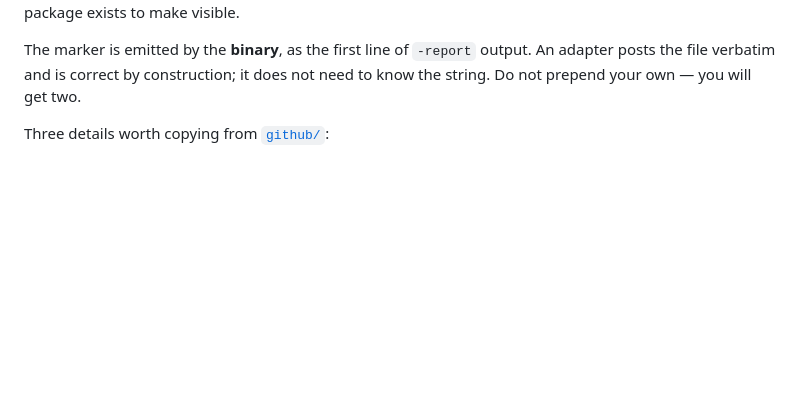
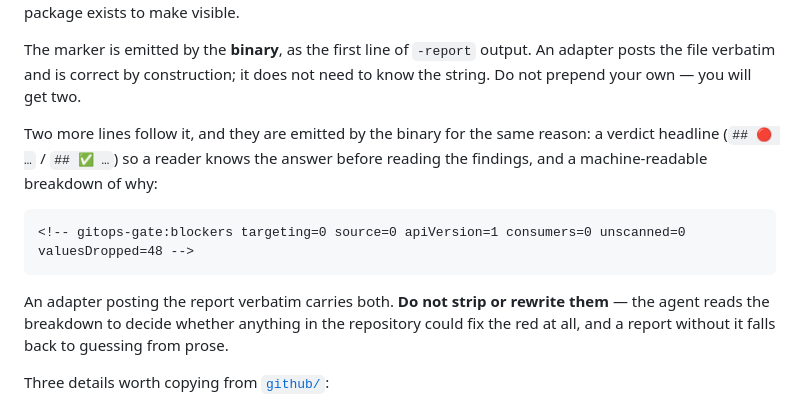
Before and after one commit to JamesAtIntegratnIO/bosun, a Markdown page: ci/README.md, the part around the change. GitHub-like rendering; blank space fills up the shorter version.

Commit message:
docs(ci): the two lines an adapter must carry after the marker

````diff
--- a/ci/README.md
+++ b/ci/README.md
@@ -40,6 +40,19 @@ make visible.
 The marker is emitted by the **binary**, as the first line of `-report` output.
 An adapter posts the file verbatim and is correct by construction; it does not
 need to know the string. Do not prepend your own — you will get two.
+
+Two more lines follow it, and they are emitted by the binary for the same
+reason: a verdict headline (`## 🔴 …` / `## ✅ …`) so a reader knows the answer
+before reading the findings, and a machine-readable breakdown of why:
+
+```
+<!-- gitops-gate:blockers targeting=0 source=0 apiVersion=1 consumers=0 unscanned=0 valuesDropped=48 -->
+```
+
+An adapter posting the report verbatim carries both. **Do not strip or rewrite
+them** — the agent reads the breakdown to decide whether anything in the
+repository could fix the red at all, and a report without it falls back to
+guessing from prose.
 
 Three details worth copying from [`github/`](github):
 
````
